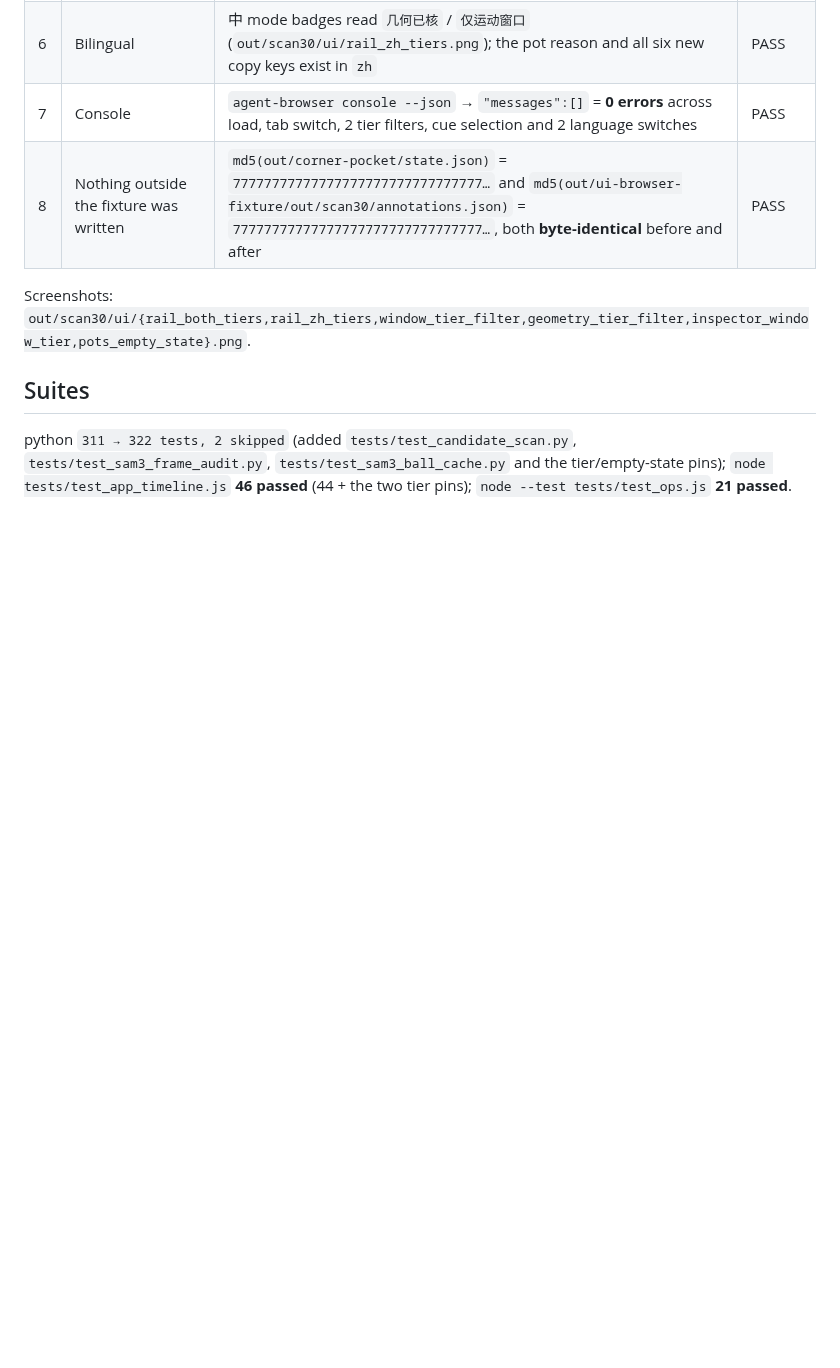
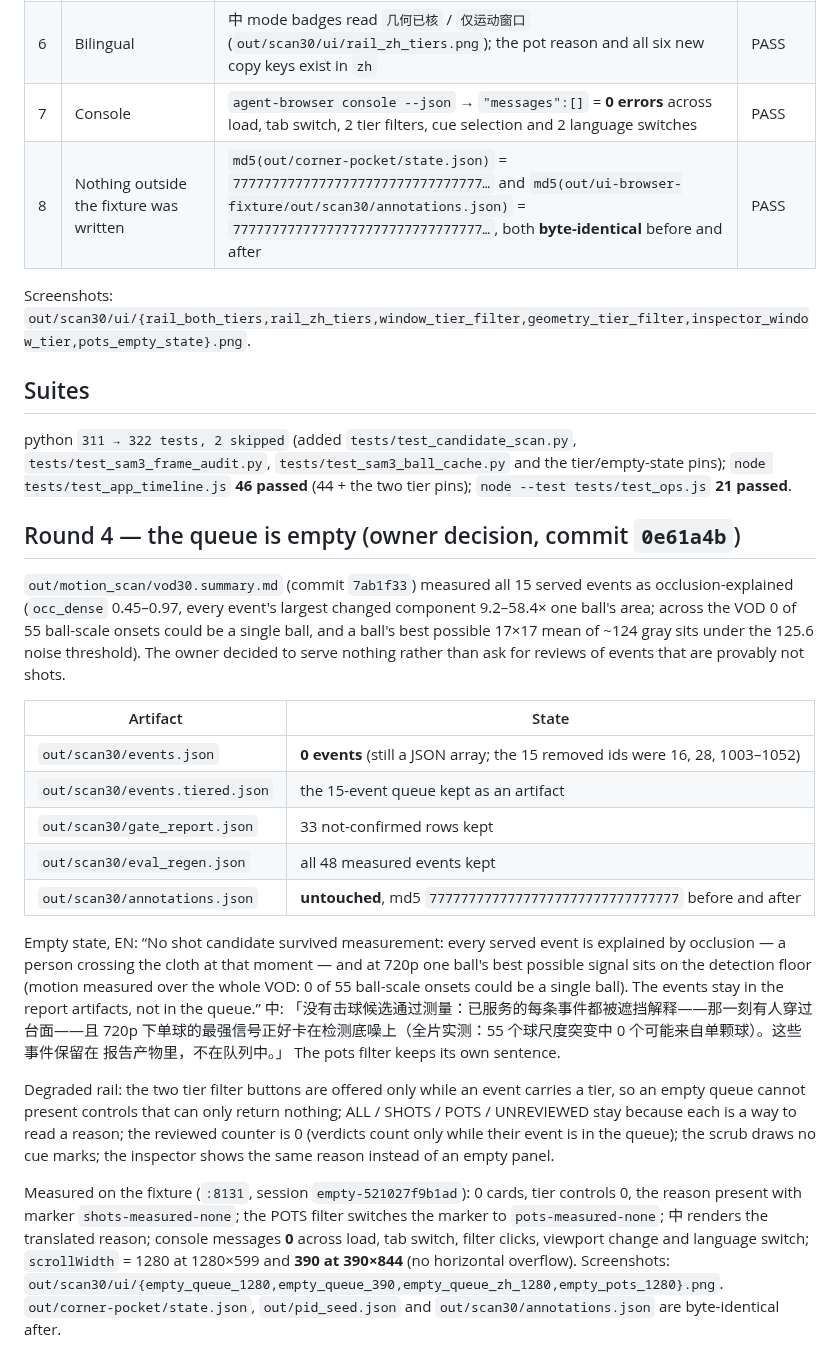
Before and after one commit to howyay/corner-pocket, a Markdown page: docs/tiered-queue-verification.md, the part around the change. GitHub-like rendering; blank space fills up the shorter version.

Commit message:
docs: record the emptied queue and what the rail was measured to do
Round 4 of the verification record: why the queue is empty (motion scan: 15 of
15 events occlusion-explained, 0 of 55 ball-scale onsets could be one ball, the
one-ball signal under the detection floor at 720p), which artifacts keep the
events (gate_report 33 rows, eval_regen 48 events, events.tiered.json), the
verdict file's md5 before and after, the empty-state copy in both languages,
and the browser measurements: 0 cards, 0 tier controls, console 0, scrollWidth
390 at 390x844, no overflow, plus the screenshot paths.

```diff
--- a/docs/tiered-queue-verification.md
+++ b/docs/tiered-queue-verification.md
@@ -49,3 +49,38 @@ Screenshots: `out/scan30/ui/{rail_both_tiers,rail_zh_tiers,window_tier_filter,ge
 python `311 → 322 tests, 2 skipped` (added `tests/test_candidate_scan.py`, `tests/test_sam3_frame_audit.py`,
 `tests/test_sam3_ball_cache.py` and the tier/empty-state pins); `node tests/test_app_timeline.js` **46 passed**
 (44 + the two tier pins); `node --test tests/test_ops.js` **21 passed**.
+
+## Round 4 — the queue is empty (owner decision, commit `0e61a4b`)
+
+`out/motion_scan/vod30.summary.md` (commit `7ab1f33`) measured all 15 served events as occlusion-explained
+(`occ_dense` 0.45–0.97, every event's largest changed component 9.2–58.4× one ball's area; across the VOD
+0 of 55 ball-scale onsets could be a single ball, and a ball's best possible 17×17 mean of ~124 gray sits
+under the 125.6 noise threshold). The owner decided to serve nothing rather than ask for reviews of events
+that are provably not shots.
+
+| Artifact | State |
+|---|---|
+| `out/scan30/events.json` | **0 events** (still a JSON array; the 15 removed ids were 16, 28, 1003–1052) |
+| `out/scan30/events.tiered.json` | the 15-event queue kept as an artifact |
+| `out/scan30/gate_report.json` | 33 not-confirmed rows kept |
+| `out/scan30/eval_regen.json` | all 48 measured events kept |
+| `out/scan30/annotations.json` | **untouched**, md5 `77777777777777777777777777777777` before and after |
+
+Empty state, EN: “No shot candidate survived measurement: every served event is explained by occlusion — a
+person crossing the cloth at that moment — and at 720p one ball's best possible signal sits on the detection
+floor (motion measured over the whole VOD: 0 of 55 ball-scale onsets could be a single ball). The events stay
+in the report artifacts, not in the queue.” 中: 「没有击球候选通过测量：已服务的每条事件都被遮挡解释——那一刻有人穿过
+台面——且 720p 下单球的最强信号正好卡在检测底噪上（全片实测：55 个球尺度突变中 0 个可能来自单颗球）。这些事件保留在
+报告产物里，不在队列中。」 The pots filter keeps its own sentence.
+
+Degraded rail: the two tier filter buttons are offered only while an event carries a tier, so an empty queue
+cannot present controls that can only return nothing; ALL / SHOTS / POTS / UNREVIEWED stay because each is a
+way to read a reason; the reviewed counter is 0 (verdicts count only while their event is in the queue); the
+scrub draws no cue marks; the inspector shows the same reason instead of an empty panel.
+
+Measured on the fixture (`:8131`, session `empty-521027f9b1ad`): 0 cards, tier controls 0, the reason present
+with marker `shots-measured-none`; the POTS filter switches the marker to `pots-measured-none`; 中 renders the
+translated reason; console messages **0** across load, tab switch, filter clicks, viewport change and language
+switch; `scrollWidth` = 1280 at 1280×599 and **390 at 390×844** (no horizontal overflow).
+Screenshots: `out/scan30/ui/{empty_queue_1280,empty_queue_390,empty_queue_zh_1280,empty_pots_1280}.png`.
+`out/corner-pocket/state.json`, `out/pid_seed.json` and `out/scan30/annotations.json` are byte-identical after.
```
